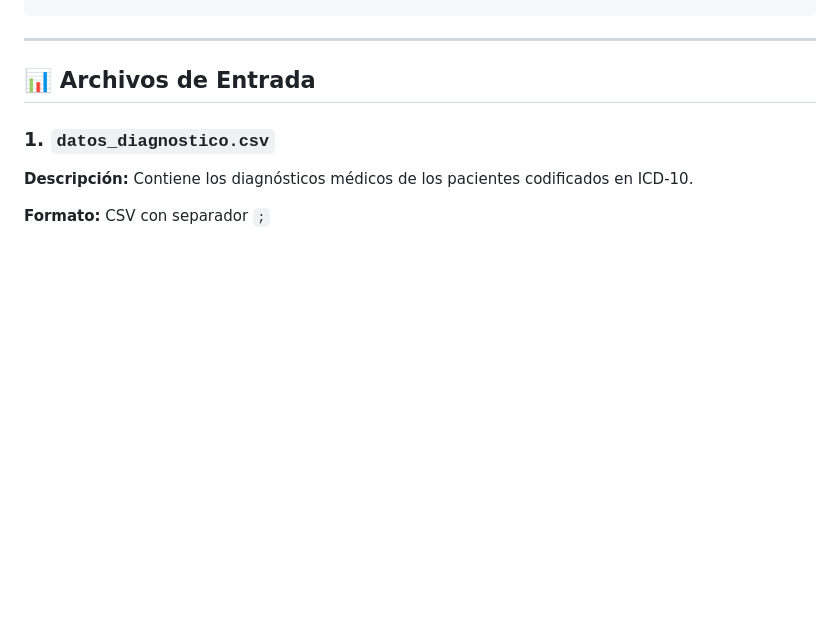
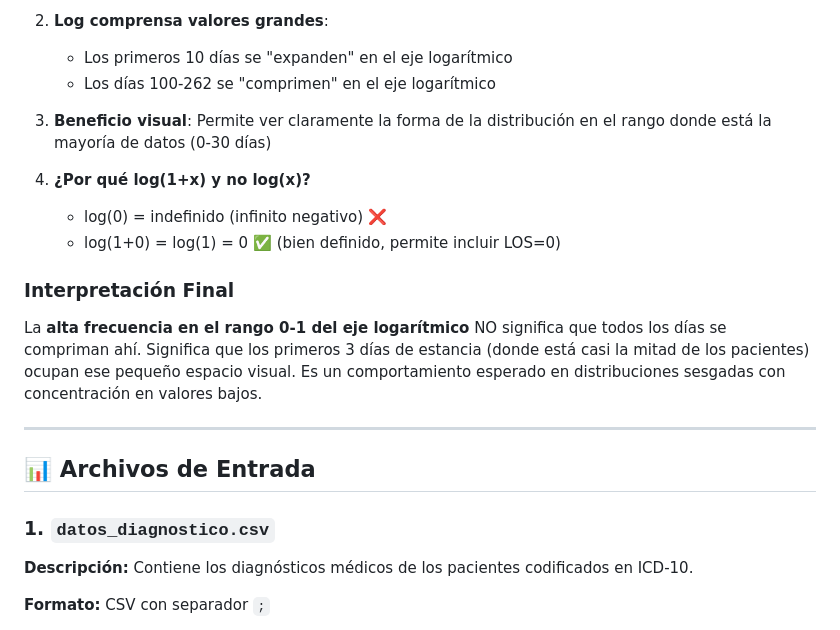
Before and after one commit to dbarraza01/Capstone-Grupo-16-, a Markdown page: README.md, the part around one of its changes. Drawn GitHub-style; blank space fills up the shorter version.

```diff
--- a/README.md
+++ b/README.md
@@ -167,3 +237,16 @@ python3 visualizar_weight_verosimilitud.py
+2. **Log comprensa valores grandes**:
+   - Los primeros 10 días se "expanden" en el eje logarítmico
+   - Los días 100-262 se "comprimen" en el eje logarítmico
+
+3. **Beneficio visual**: Permite ver claramente la forma de la distribución en el rango donde está la mayoría de datos (0-30 días)
+
+4. **¿Por qué log(1+x) y no log(x)?**
+   - log(0) = indefinido (infinito negativo) ❌
+   - log(1+0) = log(1) = 0 ✅ (bien definido, permite incluir LOS=0)
+
+### Interpretación Final
+
+La **alta frecuencia en el rango 0-1 del eje logarítmico** NO significa que todos los días se compriman ahí. Significa que los primeros 3 días de estancia (donde está casi la mitad de los pacientes) ocupan ese pequeño espacio visual. Es un comportamiento esperado en distribuciones sesgadas con concentración en valores bajos.
 
 ---
 
```
Also changed, not shown: other parts of README.md (+70 -0 lines).
